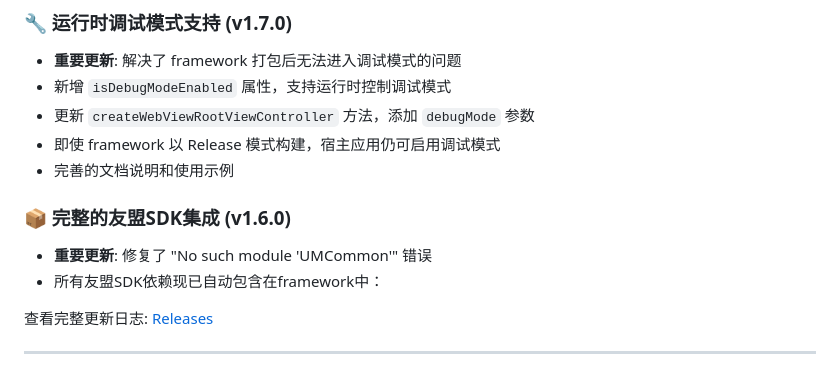
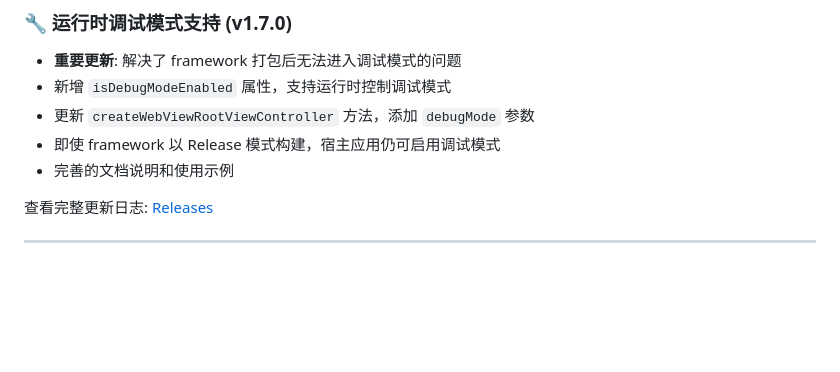
Before and after one commit to srulos-bgz/starlink-releases, a Markdown page: README.md, the part around the change. Rendered like a GitHub page; blank space fills up the shorter version.

```diff
--- a/README.md
+++ b/README.md
@@ -196,10 +196,6 @@ window.Starlink.DemoAPI.function2((result) => {
 - 即使 framework 以 Release 模式构建，宿主应用仍可启用调试模式
 - 完善的文档说明和使用示例
 
-### 📦 完整的友盟SDK集成 (v1.6.0)
-- **重要更新**: 修复了 "No such module 'UMCommon'" 错误
-- 所有友盟SDK依赖现已自动包含在framework中：
-
 查看完整更新日志: [Releases](https://github.com/srulos-bgz/starlink-releases/releases/tag/1.7.4)
 
 ---
```
